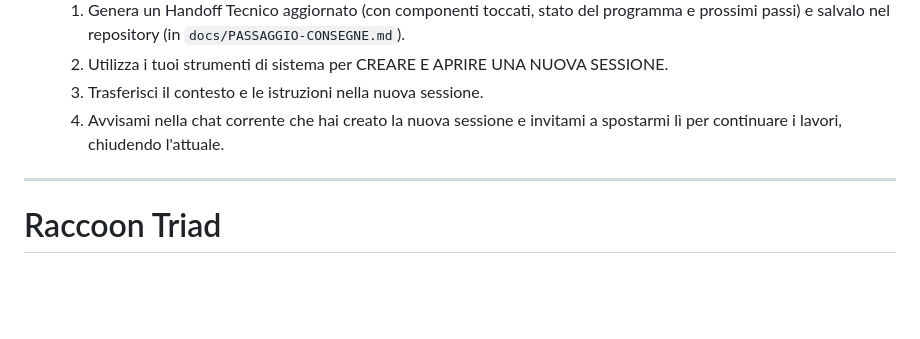
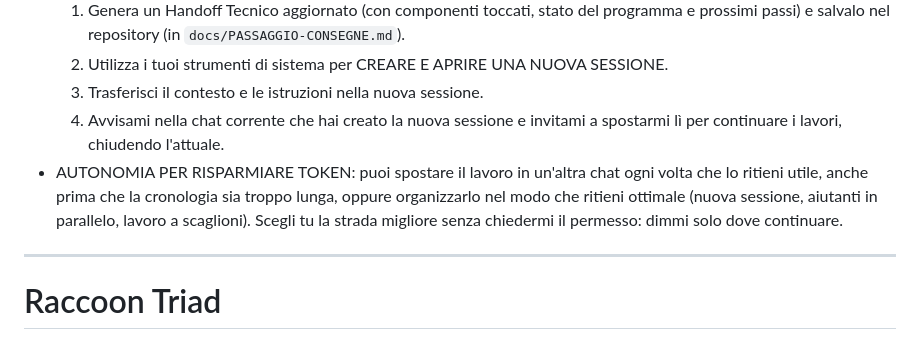
Before and after one commit to Kur0ChanX/raccoon-triad, a Markdown page: CLAUDE.md, the part around the change. GitHub-like rendering; blank space fills up the shorter version.

Commit message:
CLAUDE.md: autonomia nello spostare il lavoro per risparmiare token (#7)
Claude-Session: https://claude.ai/code/session_01RwRoKXs7VCDgyAQn9mJFEK

Co-authored-by: Claude <noreply@anthropic.com>

```diff
--- a/CLAUDE.md
+++ b/CLAUDE.md
@@ -20,6 +20,7 @@ Sei il mio partner tecnico. Per ottimizzare l'uso dei token, prevenire la satura
   2. Utilizza i tuoi strumenti di sistema per CREARE E APRIRE UNA NUOVA SESSIONE.
   3. Trasferisci il contesto e le istruzioni nella nuova sessione.
   4. Avvisami nella chat corrente che hai creato la nuova sessione e invitami a spostarmi lì per continuare i lavori, chiudendo l'attuale.
+- AUTONOMIA PER RISPARMIARE TOKEN: puoi spostare il lavoro in un'altra chat ogni volta che lo ritieni utile, anche prima che la cronologia sia troppo lunga, oppure organizzarlo nel modo che ritieni ottimale (nuova sessione, aiutanti in parallelo, lavoro a scaglioni). Scegli tu la strada migliore senza chiedermi il permesso: dimmi solo dove continuare.
 
 ---
 
```
